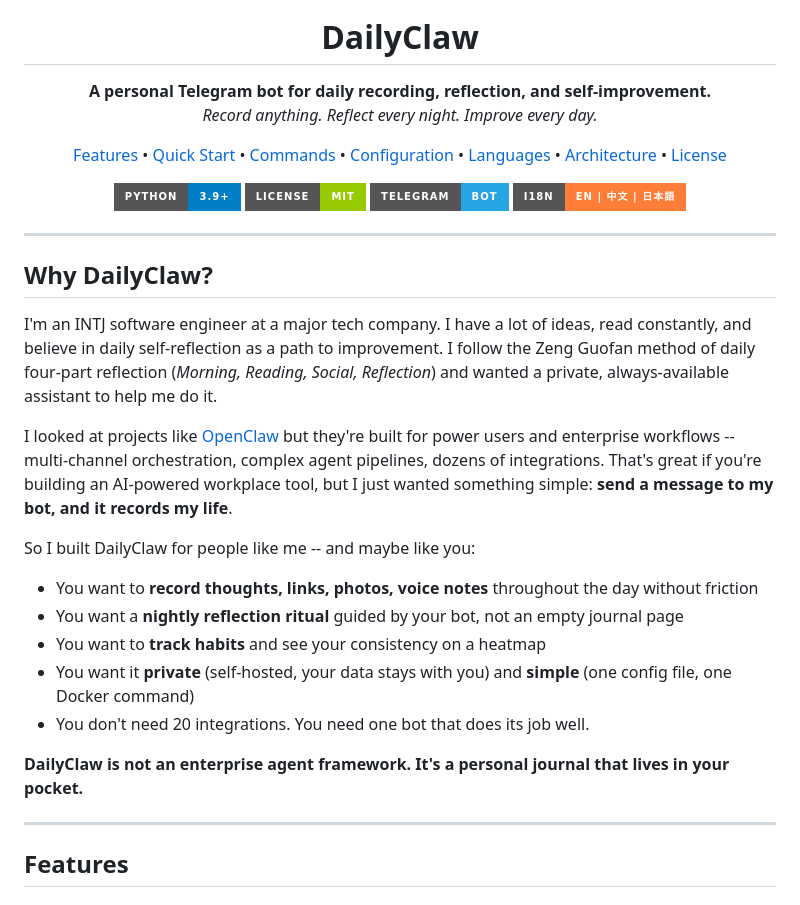
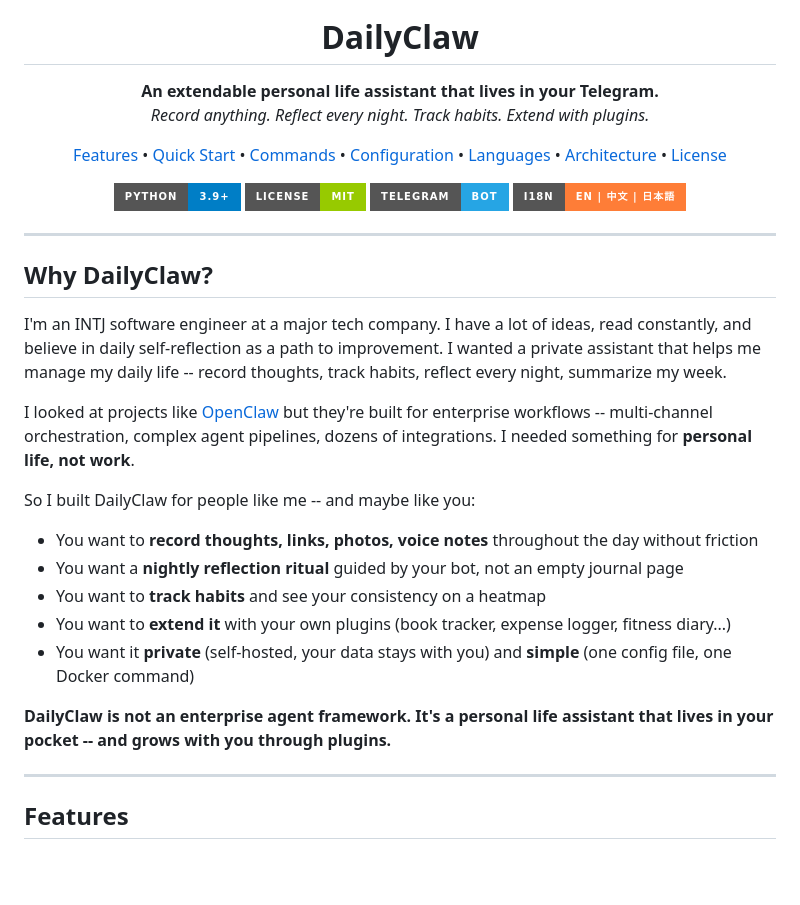
Before and after one commit to buhuipao/dailyclaw, a Markdown page: README.md, the part around the change. GitHub-like rendering; badges without logos; blank space fills up the shorter version.

Commit message:
docs: reposition as extendable personal life assistant, not just journal

```diff
--- a/README.md
+++ b/README.md
@@ -5,8 +5,8 @@
 <h1 align="center">DailyClaw</h1>
 
 <p align="center">
-  <strong>A personal Telegram bot for daily recording, reflection, and self-improvement.</strong><br>
-  <em>Record anything. Reflect every night. Improve every day.</em>
+  <strong>An extendable personal life assistant that lives in your Telegram.</strong><br>
+  <em>Record anything. Reflect every night. Track habits. Extend with plugins.</em>
 </p>
 
 <p align="center">
@@ -30,19 +30,19 @@
 
 ## Why DailyClaw?
 
-I'm an INTJ software engineer at a major tech company. I have a lot of ideas, read constantly, and believe in daily self-reflection as a path to improvement. I follow the Zeng Guofan method of daily four-part reflection (*Morning, Reading, Social, Reflection*) and wanted a private, always-available assistant to help me do it.
+I'm an INTJ software engineer at a major tech company. I have a lot of ideas, read constantly, and believe in daily self-reflection as a path to improvement. I wanted a private assistant that helps me manage my daily life -- record thoughts, track habits, reflect every night, summarize my week.
 
-I looked at projects like [OpenClaw](https://github.com/openclaw/openclaw) but they're built for power users and enterprise workflows -- multi-channel orchestration, complex agent pipelines, dozens of integrations. That's great if you're building an AI-powered workplace tool, but I just wanted something simple: **send a message to my bot, and it records my life**.
+I looked at projects like [OpenClaw](https://github.com/openclaw/openclaw) but they're built for enterprise workflows -- multi-channel orchestration, complex agent pipelines, dozens of integrations. I needed something for **personal life, not work**.
 
 So I built DailyClaw for people like me -- and maybe like you:
 
 - You want to **record thoughts, links, photos, voice notes** throughout the day without friction
 - You want a **nightly reflection ritual** guided by your bot, not an empty journal page
 - You want to **track habits** and see your consistency on a heatmap
+- You want to **extend it** with your own plugins (book tracker, expense logger, fitness diary...)
 - You want it **private** (self-hosted, your data stays with you) and **simple** (one config file, one Docker command)
-- You don't need 20 integrations. You need one bot that does its job well.
 
-**DailyClaw is not an enterprise agent framework. It's a personal journal that lives in your pocket.**
+**DailyClaw is not an enterprise agent framework. It's a personal life assistant that lives in your pocket -- and grows with you through plugins.**
 
 ---
 
```
